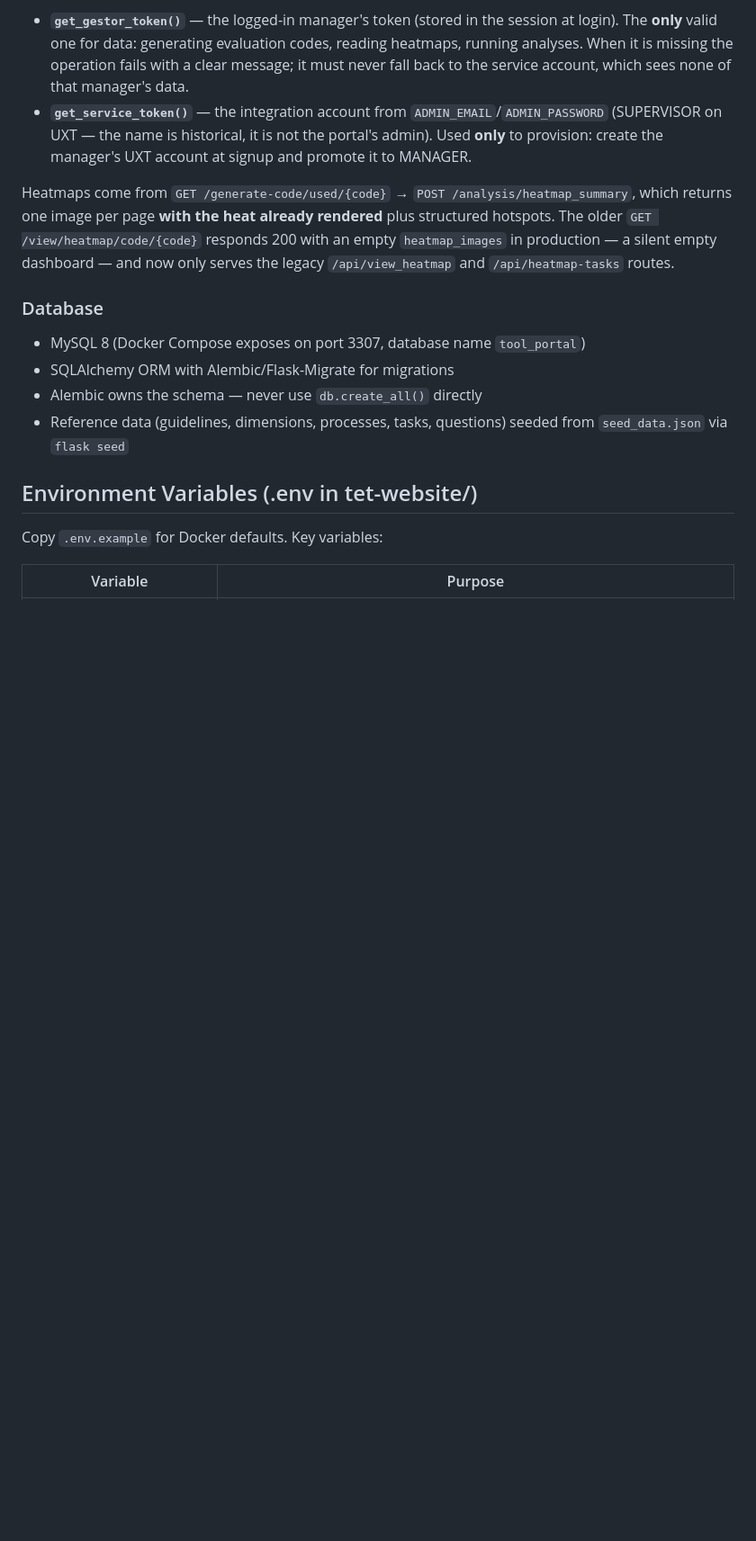
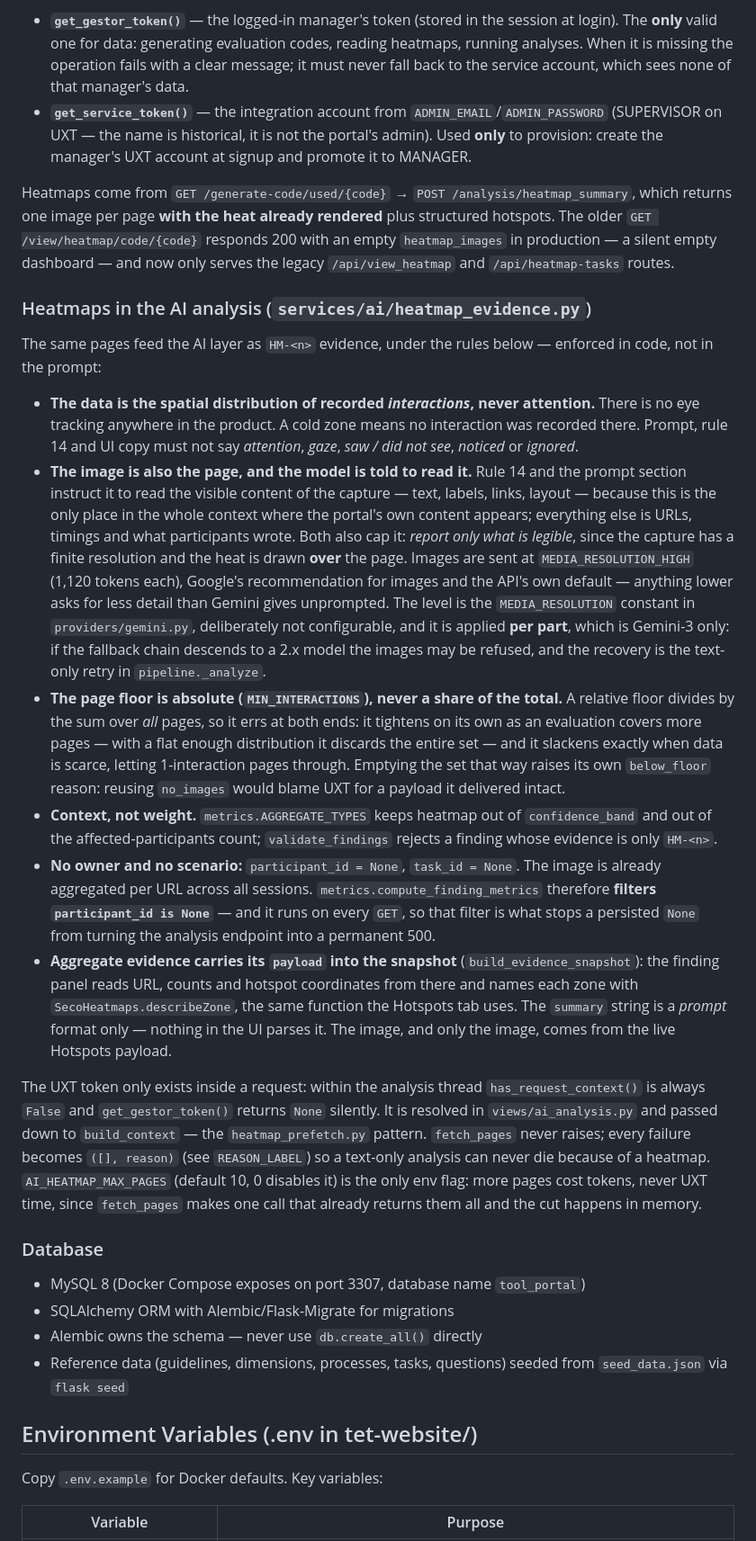
Before and after one commit to alexandr10cl/SECO-Transparency-Framework, a Markdown page: CLAUDE.md, the part around the change. Shown at 90% size. Rendered like a GitHub page; blank space fills up the shorter version.

```diff
--- a/CLAUDE.md
+++ b/CLAUDE.md
@@ -101,6 +101,19 @@ UXT segregates data per manager. The evaluation code embeds the id of whoever ge
 
 Heatmaps come from `GET /generate-code/used/{code}` → `POST /analysis/heatmap_summary`, which returns one image per page **with the heat already rendered** plus structured hotspots. The older `GET /view/heatmap/code/{code}` responds 200 with an empty `heatmap_images` in production — a silent empty dashboard — and now only serves the legacy `/api/view_heatmap` and `/api/heatmap-tasks` routes.
 
+### Heatmaps in the AI analysis (`services/ai/heatmap_evidence.py`)
+
+The same pages feed the AI layer as `HM-<n>` evidence, under the rules below — enforced in code, not in the prompt:
+
+- **The data is the spatial distribution of recorded *interactions*, never attention.** There is no eye tracking anywhere in the product. A cold zone means no interaction was recorded there. Prompt, rule 14 and UI copy must not say *attention*, *gaze*, *saw / did not see*, *noticed* or *ignored*.
+- **The image is also the page, and the model is told to read it.** Rule 14 and the prompt section instruct it to read the visible content of the capture — text, labels, links, layout — because this is the only place in the whole context where the portal's own content appears; everything else is URLs, timings and what participants wrote. Both also cap it: *report only what is legible*, since the capture has a finite resolution and the heat is drawn **over** the page. Images are sent at `MEDIA_RESOLUTION_HIGH` (1,120 tokens each), Google's recommendation for images and the API's own default — anything lower asks for less detail than Gemini gives unprompted. The level is the `MEDIA_RESOLUTION` constant in `providers/gemini.py`, deliberately not configurable, and it is applied **per part**, which is Gemini-3 only: if the fallback chain descends to a 2.x model the images may be refused, and the recovery is the text-only retry in `pipeline._analyze`.
+- **The page floor is absolute (`MIN_INTERACTIONS`), never a share of the total.** A relative floor divides by the sum over *all* pages, so it errs at both ends: it tightens on its own as an evaluation covers more pages — with a flat enough distribution it discards the entire set — and it slackens exactly when data is scarce, letting 1-interaction pages through. Emptying the set that way raises its own `below_floor` reason: reusing `no_images` would blame UXT for a payload it delivered intact.
+- **Context, not weight.** `metrics.AGGREGATE_TYPES` keeps heatmap out of `confidence_band` and out of the affected-participants count; `validate_findings` rejects a finding whose evidence is only `HM-<n>`.
+- **No owner and no scenario:** `participant_id = None`, `task_id = None`. The image is already aggregated per URL across all sessions. `metrics.compute_finding_metrics` therefore **filters `participant_id is None`** — and it runs on every `GET`, so that filter is what stops a persisted `None` from turning the analysis endpoint into a permanent 500.
+- **Aggregate evidence carries its `payload` into the snapshot** (`build_evidence_snapshot`): the finding panel reads URL, counts and hotspot coordinates from there and names each zone with `SecoHeatmaps.describeZone`, the same function the Hotspots tab uses. The `summary` string is a *prompt* format only — nothing in the UI parses it. The image, and only the image, comes from the live Hotspots payload.
+
+The UXT token only exists inside a request: within the analysis thread `has_request_context()` is always `False` and `get_gestor_token()` returns `None` silently. It is resolved in `views/ai_analysis.py` and passed down to `build_context` — the `heatmap_prefetch.py` pattern. `fetch_pages` never raises; every failure becomes `([], reason)` (see `REASON_LABEL`) so a text-only analysis can never die because of a heatmap. `AI_HEATMAP_MAX_PAGES` (default 10, 0 disables it) is the only env flag: more pages cost tokens, never UXT time, since `fetch_pages` makes one call that already returns them all and the cut happens in memory.
+
 ### Database
 - MySQL 8 (Docker Compose exposes on port 3307, database name `tool_portal`)
 - SQLAlchemy ORM with Alembic/Flask-Migrate for migrations
```
